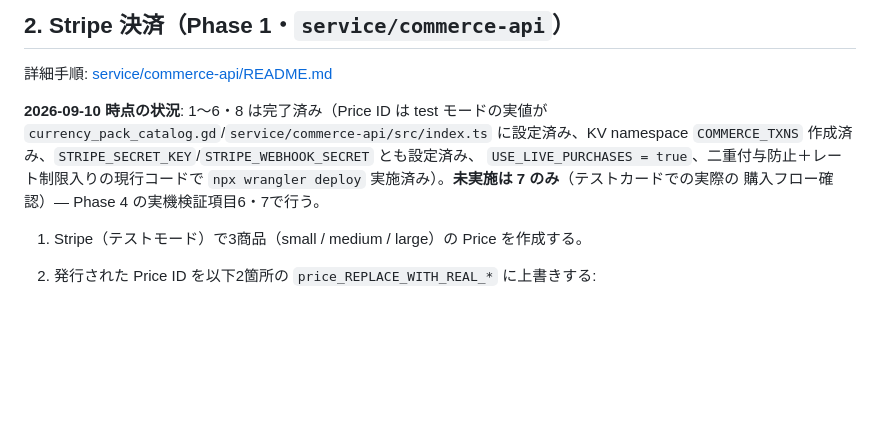
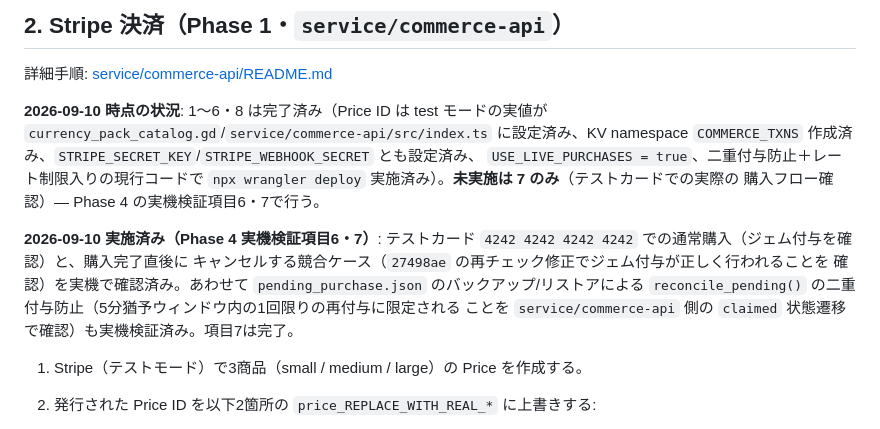
Before and after one commit to oekklab-source/Tag_game, a Markdown page: docs/DEPLOYMENT_CHECKLIST.md, the part around the change. Drawn GitHub-style; blank space fills up the shorter version.

Commit message:
DEPLOYMENT_CHECKLIST.mdのStripe決済セクションの文言を実態に合わせて更新
セクション2の「未実施は7のみ」という2026-09-10時点の記述が、同日中に
Phase 4実機検証項目6・7として完了した事実を反映していなかった。
セクション3・8と同じ「実施済み」追記の体裁に合わせて更新。

Co-Authored-By: Claude Sonnet 5 <noreply@anthropic.com>

```diff
--- a/docs/DEPLOYMENT_CHECKLIST.md
+++ b/docs/DEPLOYMENT_CHECKLIST.md
@@ -29,6 +29,13 @@ Steamworks → EOS 移行はコード上は全フェーズ完了しているが
 `USE_LIVE_PURCHASES = true`、二重付与防止＋レート制限入りの現行コードで
 `npx wrangler deploy` 実施済み）。**未実施は 7 のみ**（テストカードでの実際の
 購入フロー確認）— Phase 4 の実機検証項目6・7で行う。
+
+**2026-09-10 実施済み（Phase 4 実機検証項目6・7）**: テストカード
+`4242 4242 4242 4242` での通常購入（ジェム付与を確認）と、購入完了直後に
+キャンセルする競合ケース（`27498ae` の再チェック修正でジェム付与が正しく行われることを
+確認）を実機で確認済み。あわせて `pending_purchase.json` のバックアップ/リストアによる
+`reconcile_pending()` の二重付与防止（5分猶予ウィンドウ内の1回限りの再付与に限定される
+ことを `service/commerce-api` 側の `claimed` 状態遷移で確認）も実機検証済み。項目7は完了。
 
 1. Stripe（テストモード）で3商品（small / medium / large）の Price を作成する。
 2. 発行された Price ID を以下2箇所の `price_REPLACE_WITH_REAL_*` に上書きする:
```
